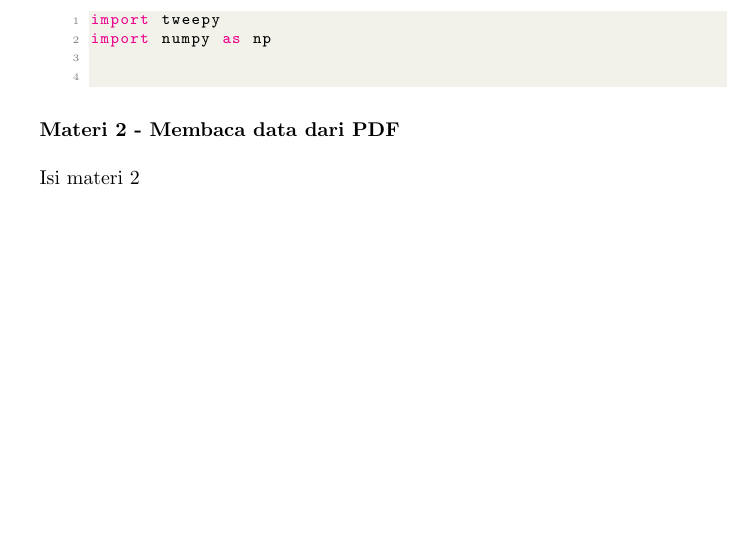
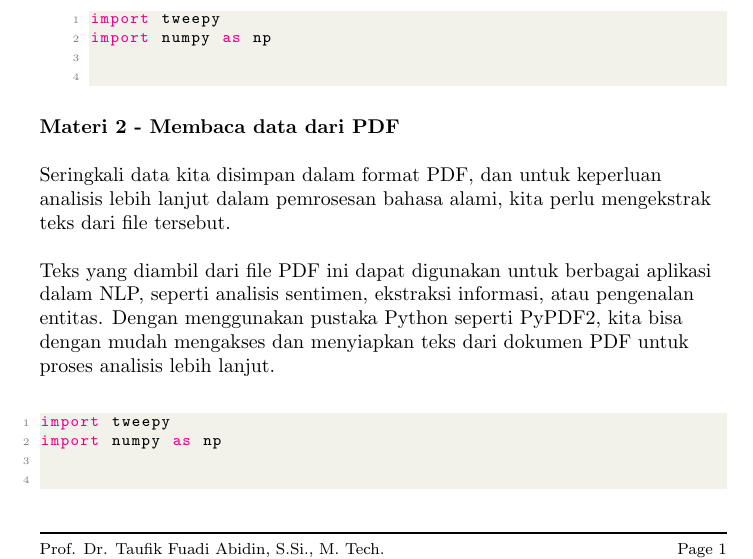
Before and after one commit to toosakarin1412/ModulLabNLP, a LaTeX document (Pertemuan 1/pertemuan_1.tex): part of page 1 of 2 before the commit and part of page 1 of 3 after it, cut so that both start at the same text, the shorter picture padded with empty space. Compiled offline with pdfLaTeX.

Commit message:
feat: menambahkan notebook dan mengedit file pertemuan_1.tex

```diff
--- a/Pertemuan 1/pertemuan_1.tex
+++ b/Pertemuan 1/pertemuan_1.tex
@@ -52,7 +52,7 @@
 \fancyhf{}
 \lhead{Modul 1 Praktikum Natural Language Processing}
 \rfoot{\footnotesize Page \thepage}
-\lfoot{\footnotesize Prof. Dr. Taufik Fuadi Abidin, S.Si., M. Tech. \newline Jurusan Informatika Universitas Syiah Kuala \newline Modul oleh : Diky Wahyudi, Furqan Al Ghifary Zulfa}
+\lfoot{\footnotesize Prof. Dr. Taufik Fuadi Abidin, S.Si., M. Tech. \newline Jurusan Informatika Universitas Syiah Kuala \newline Modul oleh : Diky Wahyudi, Furqan Al Ghifari Zulva}
 \renewcommand{\headrulewidth}{1pt}
 \renewcommand{\footrulewidth}{1pt}
 
@@ -107,7 +107,23 @@ import numpy as np
         \textbf{Materi 2 - Membaca data dari PDF}
         \newline
 
-        Isi materi 2
+        Seringkali data kita disimpan dalam format PDF, dan untuk keperluan analisis lebih
+        lanjut dalam pemrosesan bahasa alami, kita perlu mengekstrak teks dari file tersebut. \newline
+
+        Teks yang diambil dari file PDF ini dapat digunakan untuk berbagai aplikasi dalam
+        NLP, seperti analisis sentimen, ekstraksi informasi, atau pengenalan entitas.
+        Dengan menggunakan pustaka Python seperti PyPDF2, kita bisa dengan mudah mengakses
+        dan menyiapkan teks dari dokumen PDF untuk proses analisis lebih lanjut. \newline
+
+        \lstset{style=pythonstyle}
+            \begin{lstlisting}[language=python]
+import tweepy
+import numpy as np
+
+            \end{lstlisting}
+        \lstset{style=pythonstyle}
+
+
     \end{flushleft}
 
     \begin{flushleft}
```
Also changed, not shown: Pertemuan 1/python-libraries-ACTE.png (added), 7 other files.
